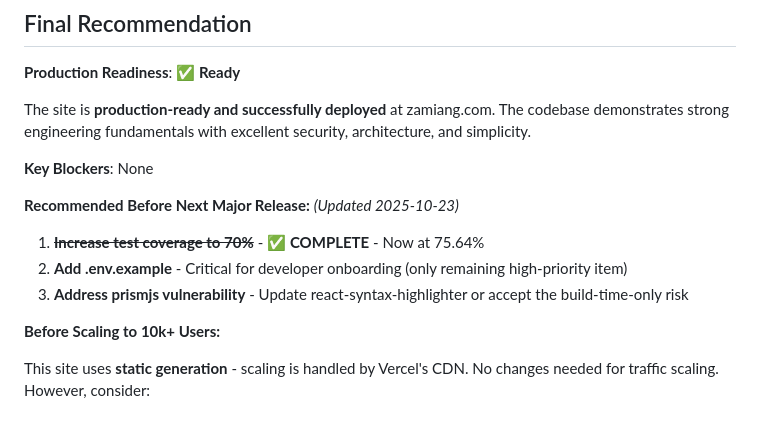
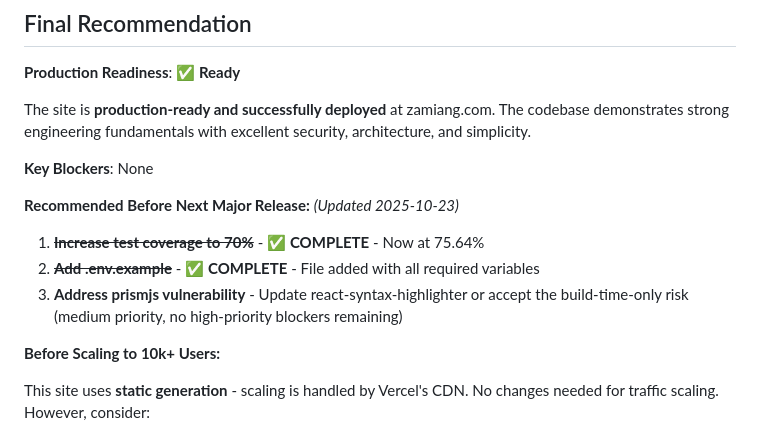
Before and after one commit to zamiang/homepage-notion-nextjs, a Markdown page: docs/CODE_QUALITY_AUDIT_2025-10-23.md, the part around the change. Drawn GitHub-style.

Commit message:
update code quality audit

```diff
--- a/docs/CODE_QUALITY_AUDIT_2025-10-23.md
+++ b/docs/CODE_QUALITY_AUDIT_2025-10-23.md
@@ -775,8 +775,8 @@ The site is **production-ready and successfully deployed** at zamiang.com. The c
 **Recommended Before Next Major Release:** *(Updated 2025-10-23)*
 
 1. ~~**Increase test coverage to 70%**~~ - ✅ **COMPLETE** - Now at 75.64%
-2. **Add .env.example** - Critical for developer onboarding (only remaining high-priority item)
-3. **Address prismjs vulnerability** - Update react-syntax-highlighter or accept the build-time-only risk
+2. ~~**Add .env.example**~~ - ✅ **COMPLETE** - File added with all required variables
+3. **Address prismjs vulnerability** - Update react-syntax-highlighter or accept the build-time-only risk (medium priority, no high-priority blockers remaining)
 
 **Before Scaling to 10k+ Users:**
 
```
